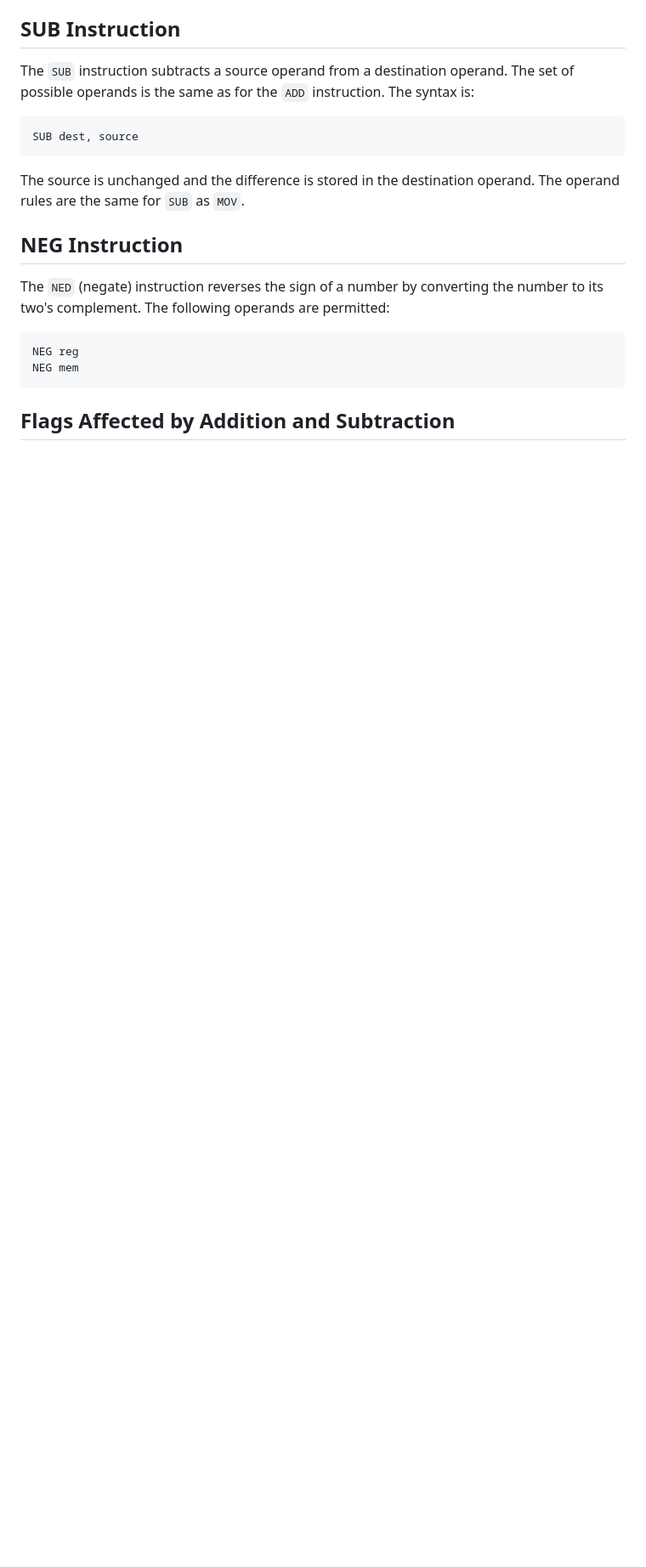
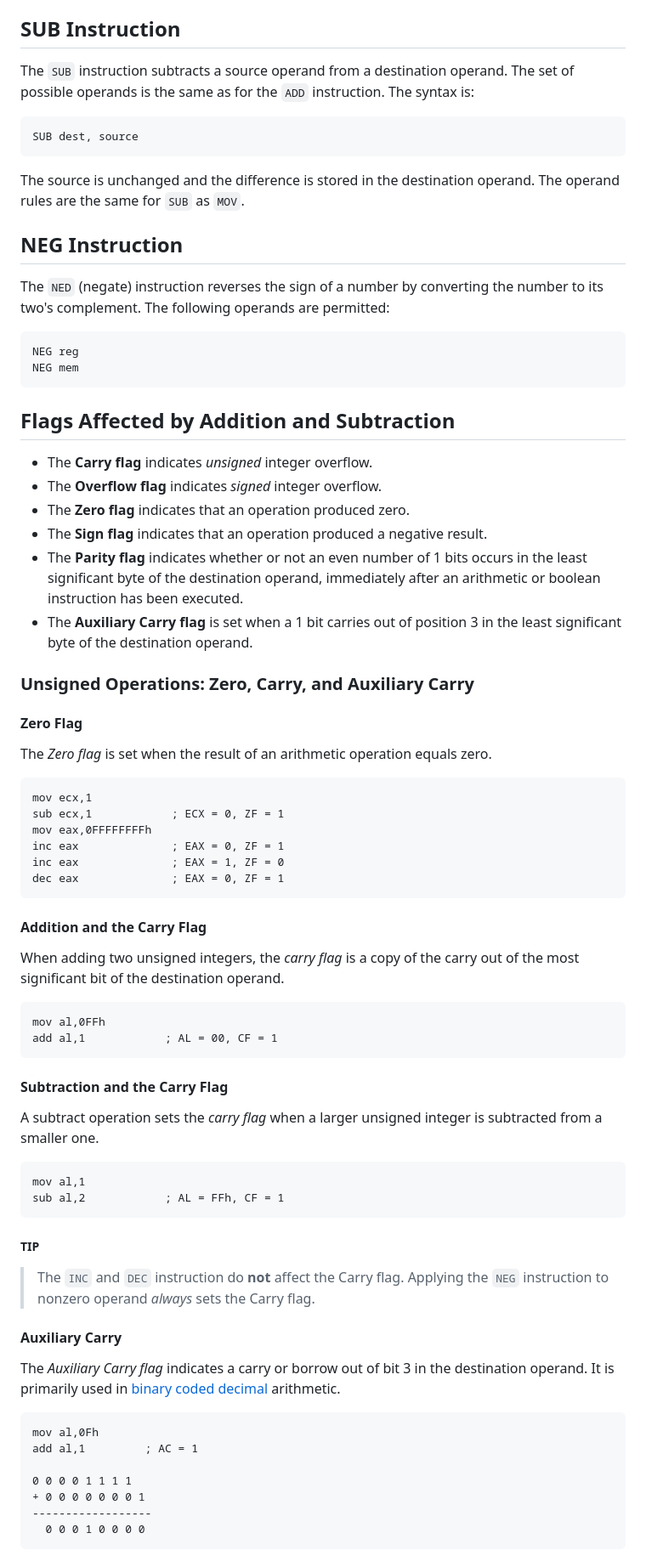
Before and after one commit to Ediblelnk/Kutztown-CSC, a Markdown page: csc235/4. Data Transfers, Addressing, and Arithmetic.md, the part around the change. Shown at 85% size. GitHub-like rendering; blank space fills up the shorter version.

````diff
--- a/csc235/4. Data Transfers, Addressing, and Arithmetic.md
+++ b/csc235/4. Data Transfers, Addressing, and Arithmetic.md
@@ -161,3 +161,60 @@ NEG mem
 ```
 
 ## Flags Affected by Addition and Subtraction
+
+- The **Carry flag** indicates *unsigned* integer overflow.
+- The **Overflow flag** indicates *signed* integer overflow.
+- The **Zero flag** indicates that an operation produced zero.
+- The **Sign flag** indicates that an operation produced a negative result.
+- The **Parity flag** indicates whether or not an even number of 1 bits occurs in the least significant byte of the destination operand, immediately after an arithmetic or boolean instruction has been executed.
+- The **Auxiliary Carry flag** is set when a 1 bit carries out of position 3 in the least significant byte of the destination operand.
+
+### Unsigned Operations: Zero, Carry, and Auxiliary Carry
+
+#### Zero Flag
+
+The *Zero flag* is set when the result of an arithmetic operation equals zero.
+
+```
+mov ecx,1
+sub ecx,1            ; ECX = 0, ZF = 1
+mov eax,0FFFFFFFFh
+inc eax              ; EAX = 0, ZF = 1
+inc eax              ; EAX = 1, ZF = 0
+dec eax              ; EAX = 0, ZF = 1
+```
+
+#### Addition and the Carry Flag
+
+When adding two unsigned integers, the *carry flag* is a copy of the carry out of the most significant bit of the destination operand.
+
+```
+mov al,0FFh
+add al,1            ; AL = 00, CF = 1
+```
+
+#### Subtraction and the Carry Flag
+
+A subtract operation sets the *carry flag* when a larger unsigned integer is subtracted from a smaller one.
+
+```
+mov al,1
+sub al,2            ; AL = FFh, CF = 1
+```
+
+##### TIP
+> The `INC` and `DEC` instruction do **not** affect the Carry flag. Applying the `NEG` instruction to nonzero operand *always* sets the Carry flag.
+
+#### Auxiliary Carry
+
+The *Auxiliary Carry flag* indicates a carry or borrow out of bit 3 in the destination operand. It is primarily used in [binary coded decimal](https://en.wikipedia.org/wiki/Binary-coded_decimal) arithmetic.
+
+```
+mov al,0Fh
+add al,1         ; AC = 1
+
+0 0 0 0 1 1 1 1
++ 0 0 0 0 0 0 0 1
+------------------
+  0 0 0 1 0 0 0 0
+```
````
